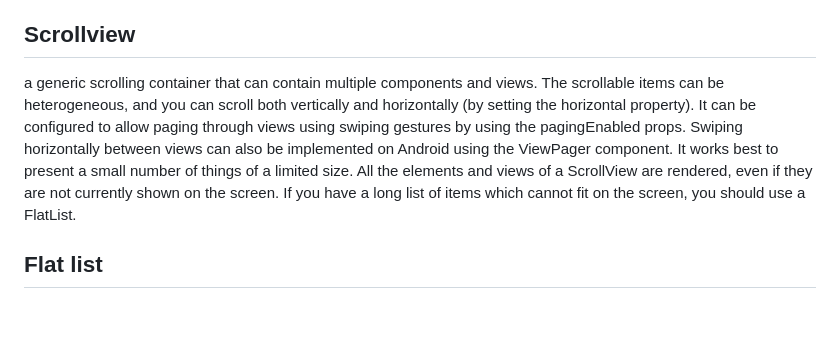
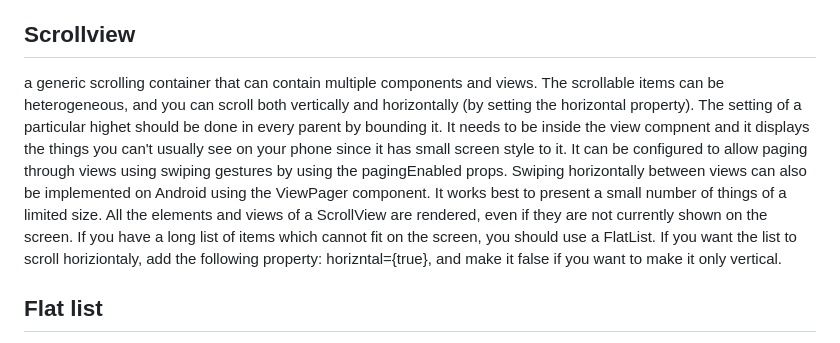
Before and after one commit to Moniaar/React-native-world, a Markdown page: README.md, the part around the change. Rendered like a GitHub page; blank space fills up the shorter version.

Commit message:
Update README.md by ScrollView notes

```diff
--- a/README.md
+++ b/README.md
@@ -55,8 +55,9 @@ It doesn’t matter what names you use. But it can be handy to think of the patt
 Core Component that allows the user to enter text. It has an onChangeText prop that takes a function to be called every time the text changed, and an onSubmitEditing prop that takes a function to be called when the text is submitted. Text input is one of the ways the user interacts with the app.
 
 ## Scrollview
-a generic scrolling container that can contain multiple components and views. The scrollable items can be heterogeneous, and you can scroll both vertically and horizontally (by setting the horizontal property).
+a generic scrolling container that can contain multiple components and views. The scrollable items can be heterogeneous, and you can scroll both vertically and horizontally (by setting the horizontal property). The setting of a particular highet should be done in every parent by bounding it. It needs to be inside the view compnent and it displays the things you can't usually see on your phone since it has small screen style to it.
 It can be configured to allow paging through views using swiping gestures by using the pagingEnabled props. Swiping horizontally between views can also be implemented on Android using the ViewPager component. It works best to present a small number of things of a limited size. All the elements and views of a ScrollView are rendered, even if they are not currently shown on the screen. If you have a long list of items which cannot fit on the screen, you should use a FlatList.
+If you want the list to scroll horiziontaly, add the following property: horizntal={true}, and make it false if you want to make it only vertical.
 
 ## Flat list
 A component that displays a scrolling list of changing, but similarly structured, data. FlatList works well for long lists of data, where the number of items might change over time. Unlike the more generic ScrollView, the FlatList only renders elements that are currently showing on the screen, not all the elements at once. It requires two props: data and renderItem. data is the source of information for the list. renderItem takes one item from the source and returns a formatted component to render. One of the most common uses for a list view is displaying data that you fetch from a server.
```
